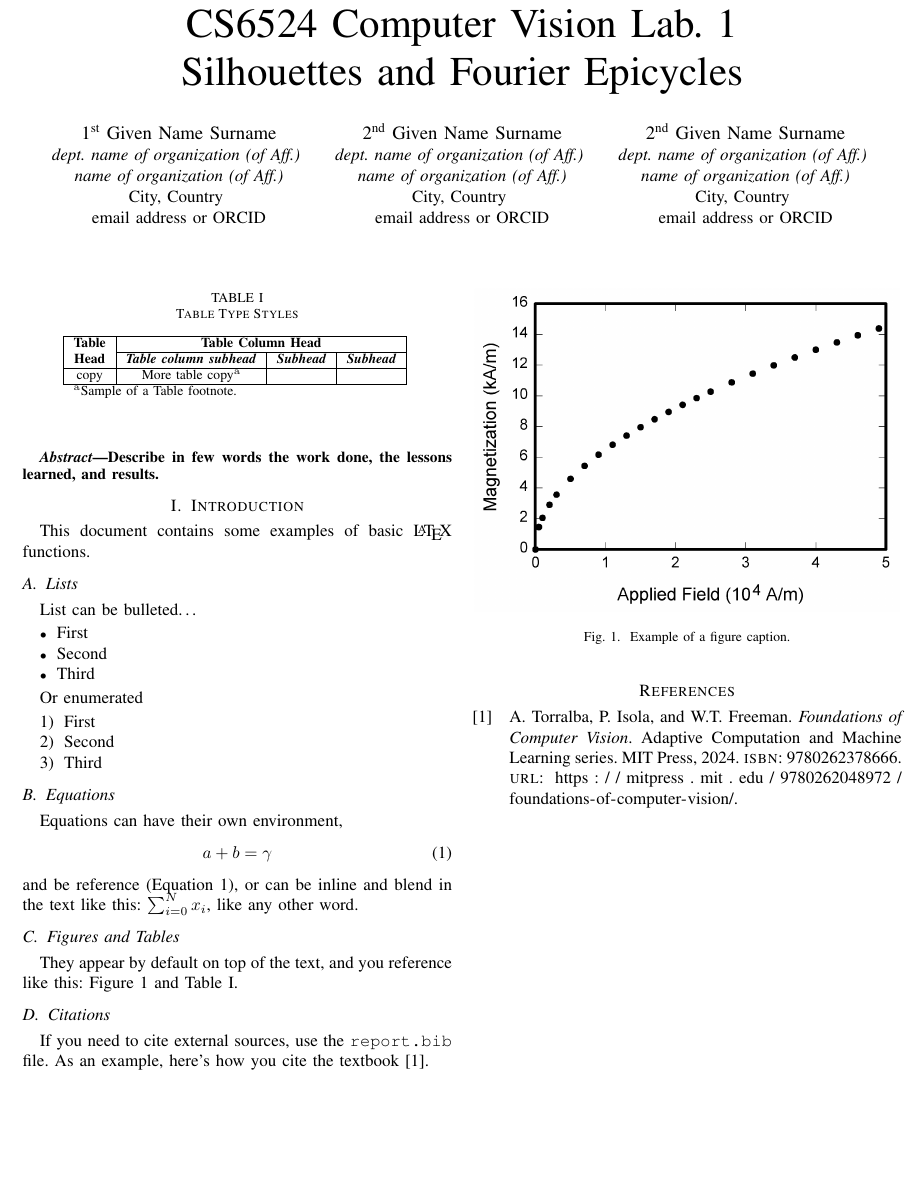
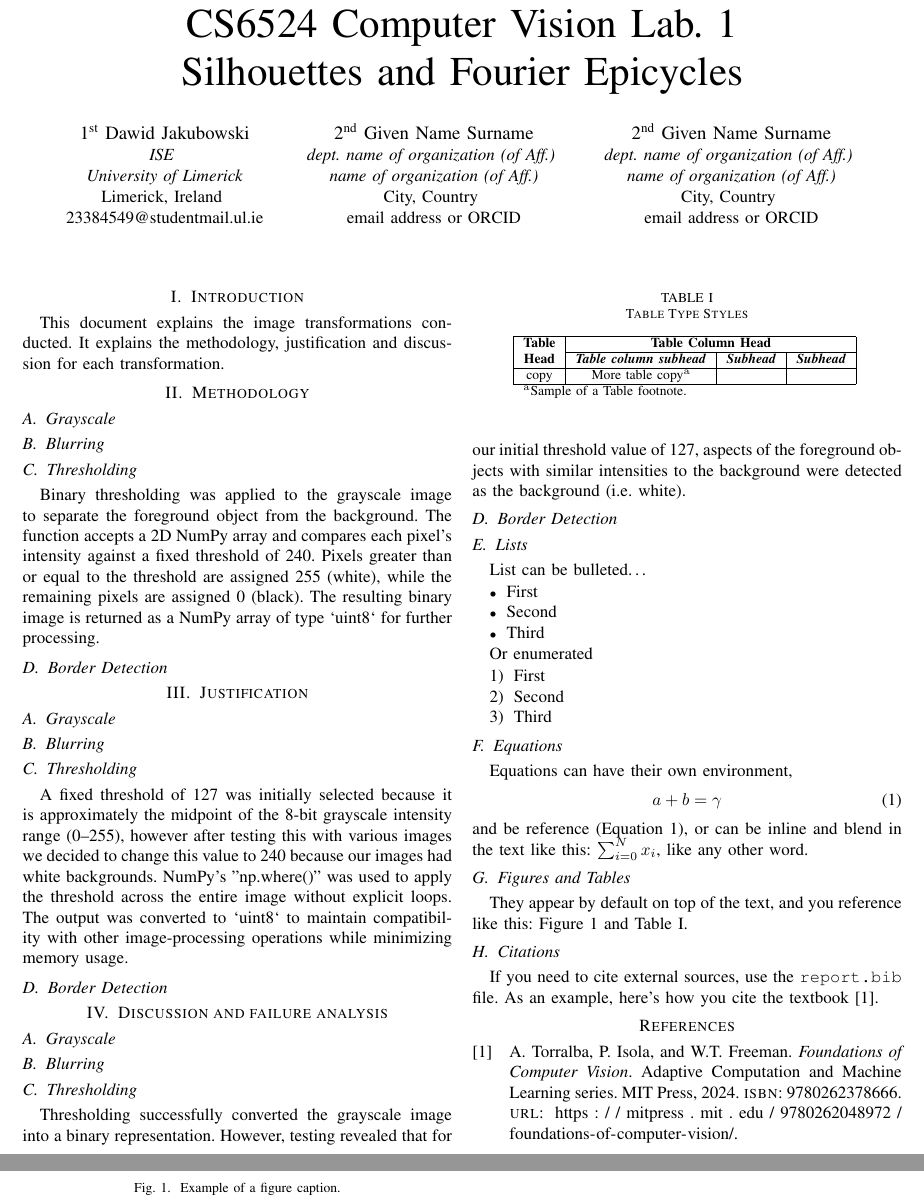
Before and after one commit to Edmund-Phelan/lab1, a LaTeX paper (report.tex): part of the page before the commit and two parts of pages 1 and 2 of 2 after it, the two joined at a grey line, cut so that both start at the same text, the shorter picture padded with empty space. Compiled offline with pdfLaTeX; a missing font is replaced by an installed copy or a similar font; a LaTeX package or settings file that is missing is left out.

Commit message:
Initial report

```diff
--- a/report.tex
+++ b/report.tex
@@ -17,11 +17,11 @@
 
 \title{CS6524 Computer Vision Lab. 1\\ Silhouettes and Fourier Epicycles}
 
-\author{\IEEEauthorblockN{1\textsuperscript{st} Given Name Surname}
-\IEEEauthorblockA{\textit{dept. name of organization (of Aff.)} \\
-\textit{name of organization (of Aff.)}\\
-City, Country \\
-email address or ORCID}
+\author{\IEEEauthorblockN{1\textsuperscript{st} Dawid Jakubowski}
+\IEEEauthorblockA{\textit{ISE} \\
+\textit{University of Limerick}\\
+Limerick, Ireland \\
+23384549@studentmail.ul.ie}
 \and
 \IEEEauthorblockN{2\textsuperscript{nd} Given Name Surname}
 \IEEEauthorblockA{\textit{dept. name of organization (of Aff.)} \\
@@ -38,12 +38,35 @@ email address or ORCID}
 
 \maketitle
 
-\begin{abstract}
-Describe in few words the work done, the lessons learned, and results.
-\end{abstract}
+\section{Introduction}
+This document explains the image transformations conducted. It explains the methodology, justification and discussion for each transformation.
 
-\section{Introduction}
-This document contains some examples of basic {\LaTeX} functions.
+\section{Methodology}
+\subsection{Grayscale}
+\subsection{Blurring}
+\subsection{Thresholding}
+Binary thresholding was applied to the grayscale image to separate the foreground object from the background. The function accepts a 2D NumPy array and compares each pixel's intensity against a fixed threshold of 240. Pixels greater than or equal to the threshold are assigned 255 (white), while the remaining pixels are assigned 0 (black). The resulting binary image is returned as a NumPy array of type `uint8` for further processing.
+
+\subsection{Border Detection}
+
+
+\section{Justification}
+\subsection{Grayscale}
+\subsection{Blurring}
+\subsection{Thresholding}
+A fixed threshold of 127 was initially selected because it is approximately the midpoint of the 8-bit grayscale intensity range (0–255), however after testing this with various images we decided to change this value to 240 because our images had white backgrounds. NumPy's "np.where()" was used to apply the threshold across the entire image without explicit loops. The output was converted to `uint8` to maintain compatibility with other image-processing operations while minimizing memory usage.
+
+\subsection{Border Detection}
+
+
+\section{Discussion and failure analysis}
+\subsection{Grayscale}
+\subsection{Blurring}
+\subsection{Thresholding}
+Thresholding successfully converted the grayscale image into a binary representation. However, testing revealed that for our initial threshold value of 127, aspects of the foreground objects with similar intensities to the background were detected as the background (i.e. white).
+
+\subsection{Border Detection}
+
 
 \subsection{Lists}
 
```
